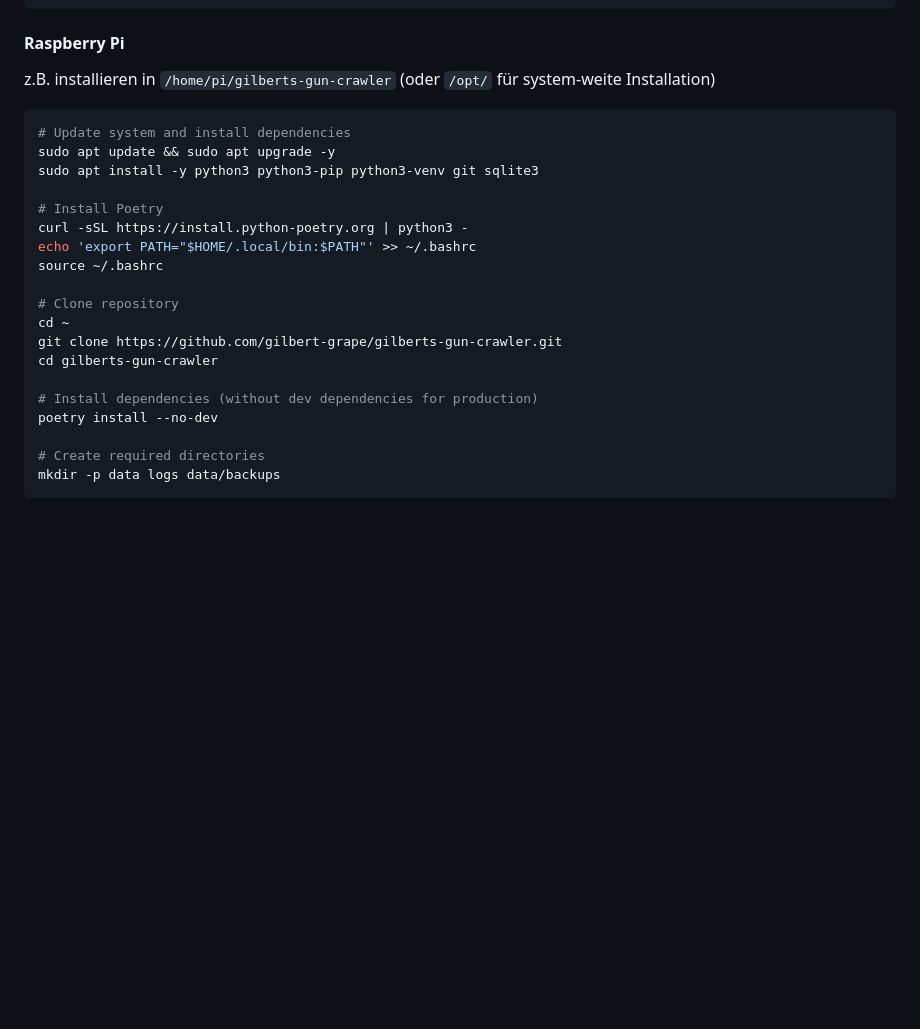
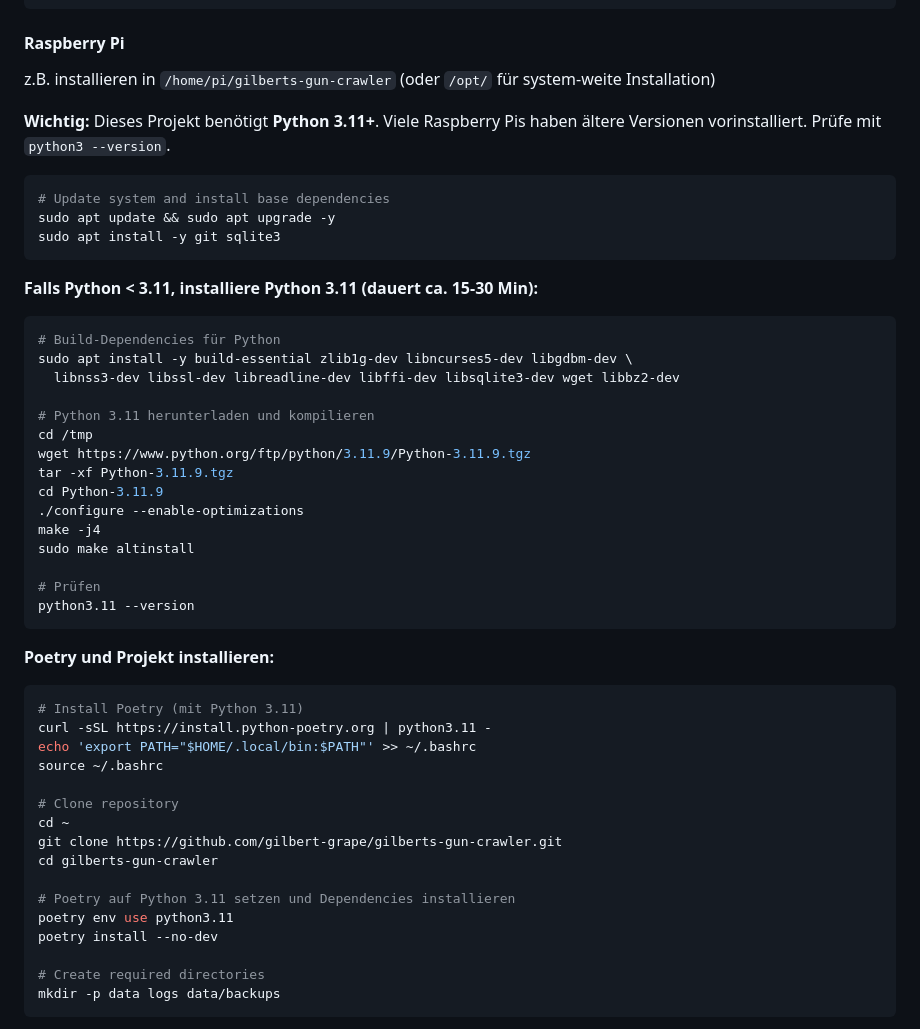
Before and after one commit to gilbert-grape/gilberts-yoga-helper, a Markdown page: README.md, the part around the change. Drawn GitHub-style; blank space fills up the shorter version.

Commit message:
Add Python 3.11 installation instructions for Raspberry Pi
Many Raspberry Pis ship with older Python versions (3.7/3.9).
This project requires Python 3.11+.

Co-Authored-By: Claude Opus 4.5 <noreply@anthropic.com>

````diff
--- a/README.md
+++ b/README.md
@@ -75,13 +75,39 @@ mkdir -p data logs
 
 z.B. installieren in `/home/pi/gilberts-gun-crawler` (oder `/opt/` für system-weite Installation)
 
+**Wichtig:** Dieses Projekt benötigt **Python 3.11+**. Viele Raspberry Pis haben ältere Versionen vorinstalliert. Prüfe mit `python3 --version`.
+
 ```bash
-# Update system and install dependencies
+# Update system and install base dependencies
 sudo apt update && sudo apt upgrade -y
-sudo apt install -y python3 python3-pip python3-venv git sqlite3
+sudo apt install -y git sqlite3
+```
 
-# Install Poetry
-curl -sSL https://install.python-poetry.org | python3 -
+**Falls Python < 3.11, installiere Python 3.11 (dauert ca. 15-30 Min):**
+
+```bash
+# Build-Dependencies für Python
+sudo apt install -y build-essential zlib1g-dev libncurses5-dev libgdbm-dev \
+  libnss3-dev libssl-dev libreadline-dev libffi-dev libsqlite3-dev wget libbz2-dev
+
+# Python 3.11 herunterladen und kompilieren
+cd /tmp
+wget https://www.python.org/ftp/python/3.11.9/Python-3.11.9.tgz
+tar -xf Python-3.11.9.tgz
+cd Python-3.11.9
+./configure --enable-optimizations
+make -j4
+sudo make altinstall
+
+# Prüfen
+python3.11 --version
+```
+
+**Poetry und Projekt installieren:**
+
+```bash
+# Install Poetry (mit Python 3.11)
+curl -sSL https://install.python-poetry.org | python3.11 -
 echo 'export PATH="$HOME/.local/bin:$PATH"' >> ~/.bashrc
 source ~/.bashrc
 
@@ -90,7 +116,8 @@ cd ~
 git clone https://github.com/gilbert-grape/gilberts-gun-crawler.git
 cd gilberts-gun-crawler
 
-# Install dependencies (without dev dependencies for production)
+# Poetry auf Python 3.11 setzen und Dependencies installieren
+poetry env use python3.11
 poetry install --no-dev
 
 # Create required directories
````
